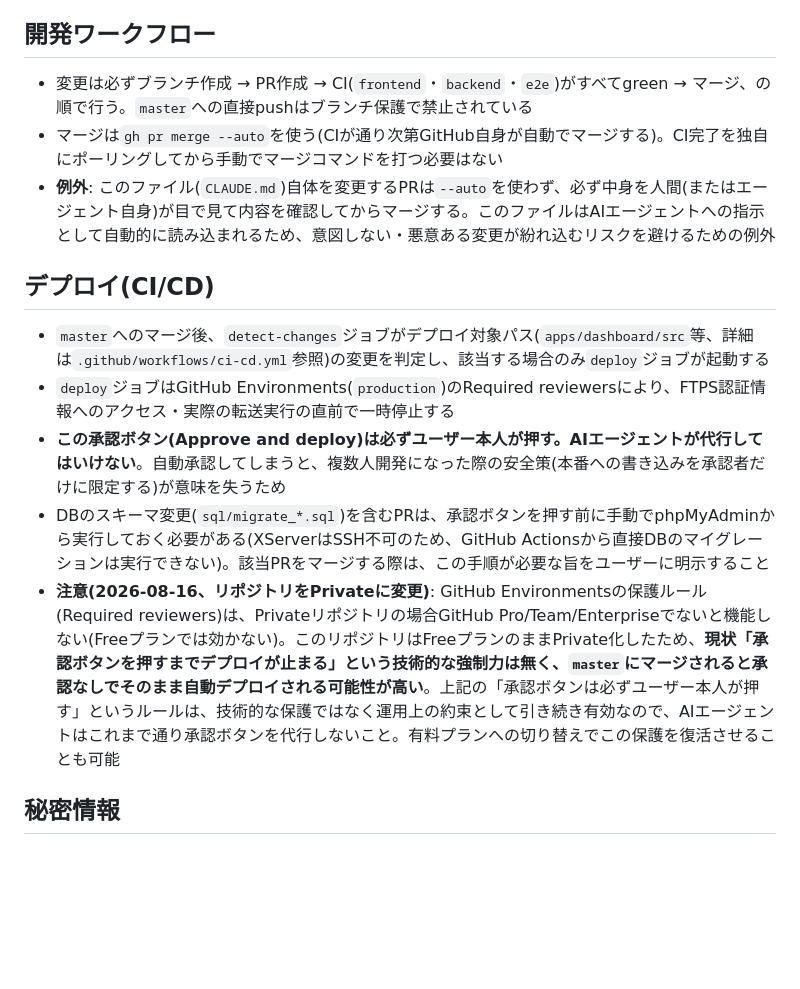
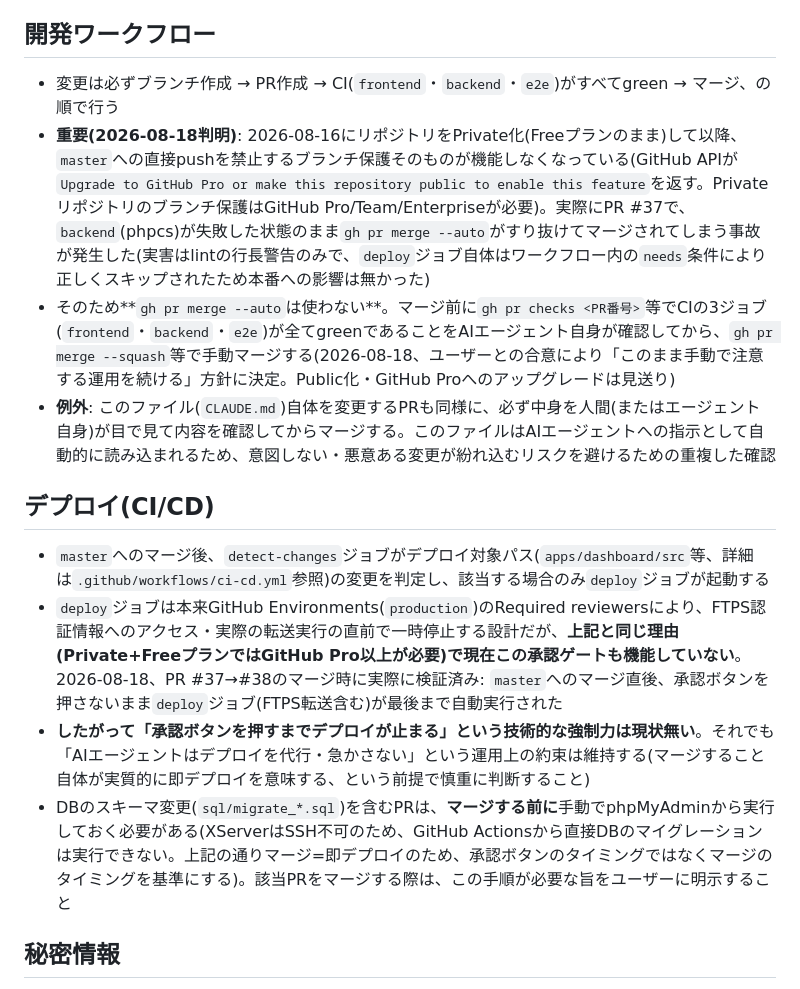
Before and after one commit to tamatyan1111/workout, a Markdown page: CLAUDE.md, the part around the change. Drawn GitHub-style; blank space fills up the shorter version.

Commit message:
docs: ブランチ保護・デプロイ承認ゲートが機能していないことをCLAUDE.mdに明記 (#39)
Private化(Freeプラン)により、master直接pushを防ぐブランチ保護・deploy
ジョブの承認ゲートの両方が機能しなくなっていることが実際の事故(PR #37)
で判明した。gh pr merge --autoの使用をやめ、CI green確認後の手動マージに
運用を変更する。

Co-authored-by: tamatyan1111 <tamatyan1111@users.noreply.github.com>
Co-authored-by: Claude Sonnet 5 <noreply@anthropic.com>

```diff
--- a/CLAUDE.md
+++ b/CLAUDE.md
@@ -4,17 +4,17 @@ Claude Code(または他のAIコーディングエージェント)がこのリ
 
 ## 開発ワークフロー
 
-- 変更は必ずブランチ作成 → PR作成 → CI(`frontend`・`backend`・`e2e`)がすべてgreen → マージ、の順で行う。`master`への直接pushはブランチ保護で禁止されている
-- マージは`gh pr merge --auto`を使う(CIが通り次第GitHub自身が自動でマージする)。CI完了を独自にポーリングしてから手動でマージコマンドを打つ必要はない
-- **例外**: このファイル(`CLAUDE.md`)自体を変更するPRは`--auto`を使わず、必ず中身を人間(またはエージェント自身)が目で見て内容を確認してからマージする。このファイルはAIエージェントへの指示として自動的に読み込まれるため、意図しない・悪意ある変更が紛れ込むリスクを避けるための例外
+- 変更は必ずブランチ作成 → PR作成 → CI(`frontend`・`backend`・`e2e`)がすべてgreen → マージ、の順で行う
+- **重要(2026-08-18判明)**: 2026-08-16にリポジトリをPrivate化(Freeプランのまま)して以降、`master`への直接pushを禁止するブランチ保護そのものが機能しなくなっている(GitHub APIが`Upgrade to GitHub Pro or make this repository public to enable this feature`を返す。Privateリポジトリのブランチ保護はGitHub Pro/Team/Enterpriseが必要)。実際にPR #37で、`backend`(phpcs)が失敗した状態のまま`gh pr merge --auto`がすり抜けてマージされてしまう事故が発生した(実害はlintの行長警告のみで、`deploy`ジョブ自体はワークフロー内の`needs`条件により正しくスキップされたため本番への影響は無かった)
+- そのため**`gh pr merge --auto`は使わない**。マージ前に`gh pr checks <PR番号>`等でCIの3ジョブ(`frontend`・`backend`・`e2e`)が全てgreenであることをAIエージェント自身が確認してから、`gh pr merge --squash`等で手動マージする(2026-08-18、ユーザーとの合意により「このまま手動で注意する運用を続ける」方針に決定。Public化・GitHub Proへのアップグレードは見送り)
+- **例外**: このファイル(`CLAUDE.md`)自体を変更するPRも同様に、必ず中身を人間(またはエージェント自身)が目で見て内容を確認してからマージする。このファイルはAIエージェントへの指示として自動的に読み込まれるため、意図しない・悪意ある変更が紛れ込むリスクを避けるための重複した確認
 
 ## デプロイ(CI/CD)
 
 - `master`へのマージ後、`detect-changes`ジョブがデプロイ対象パス(`apps/dashboard/src`等、詳細は`.github/workflows/ci-cd.yml`参照)の変更を判定し、該当する場合のみ`deploy`ジョブが起動する
-- `deploy`ジョブはGitHub Environments(`production`)のRequired reviewersにより、FTPS認証情報へのアクセス・実際の転送実行の直前で一時停止する
-- **この承認ボタン(Approve and deploy)は必ずユーザー本人が押す。AIエージェントが代行してはいけない**。自動承認してしまうと、複数人開発になった際の安全策(本番への書き込みを承認者だけに限定する)が意味を失うため
-- DBのスキーマ変更(`sql/migrate_*.sql`)を含むPRは、承認ボタンを押す前に手動でphpMyAdminから実行しておく必要がある(XServerはSSH不可のため、GitHub Actionsから直接DBのマイグレーションは実行できない)。該当PRをマージする際は、この手順が必要な旨をユーザーに明示すること
-- **注意(2026-08-16、リポジトリをPrivateに変更)**: GitHub Environmentsの保護ルール(Required reviewers)は、Privateリポジトリの場合GitHub Pro/Team/Enterpriseでないと機能しない(Freeプランでは効かない)。このリポジトリはFreeプランのままPrivate化したため、**現状「承認ボタンを押すまでデプロイが止まる」という技術的な強制力は無く、`master`にマージされると承認なしでそのまま自動デプロイされる可能性が高い**。上記の「承認ボタンは必ずユーザー本人が押す」というルールは、技術的な保護ではなく運用上の約束として引き続き有効なので、AIエージェントはこれまで通り承認ボタンを代行しないこと。有料プランへの切り替えでこの保護を復活させることも可能
+- `deploy`ジョブは本来GitHub Environments(`production`)のRequired reviewersにより、FTPS認証情報へのアクセス・実際の転送実行の直前で一時停止する設計だが、**上記と同じ理由(Private+FreeプランではGitHub Pro以上が必要)で現在この承認ゲートも機能していない**。2026-08-18、PR #37→#38のマージ時に実際に検証済み: `master`へのマージ直後、承認ボタンを押さないまま`deploy`ジョブ(FTPS転送含む)が最後まで自動実行された
+- **したがって「承認ボタンを押すまでデプロイが止まる」という技術的な強制力は現状無い**。それでも「AIエージェントはデプロイを代行・急かさない」という運用上の約束は維持する(マージすること自体が実質的に即デプロイを意味する、という前提で慎重に判断すること)
+- DBのスキーマ変更(`sql/migrate_*.sql`)を含むPRは、**マージする前に**手動でphpMyAdminから実行しておく必要がある(XServerはSSH不可のため、GitHub Actionsから直接DBのマイグレーションは実行できない。上記の通りマージ=即デプロイのため、承認ボタンのタイミングではなくマージのタイミングを基準にする)。該当PRをマージする際は、この手順が必要な旨をユーザーに明示すること
 
 ## 秘密情報
 
```
